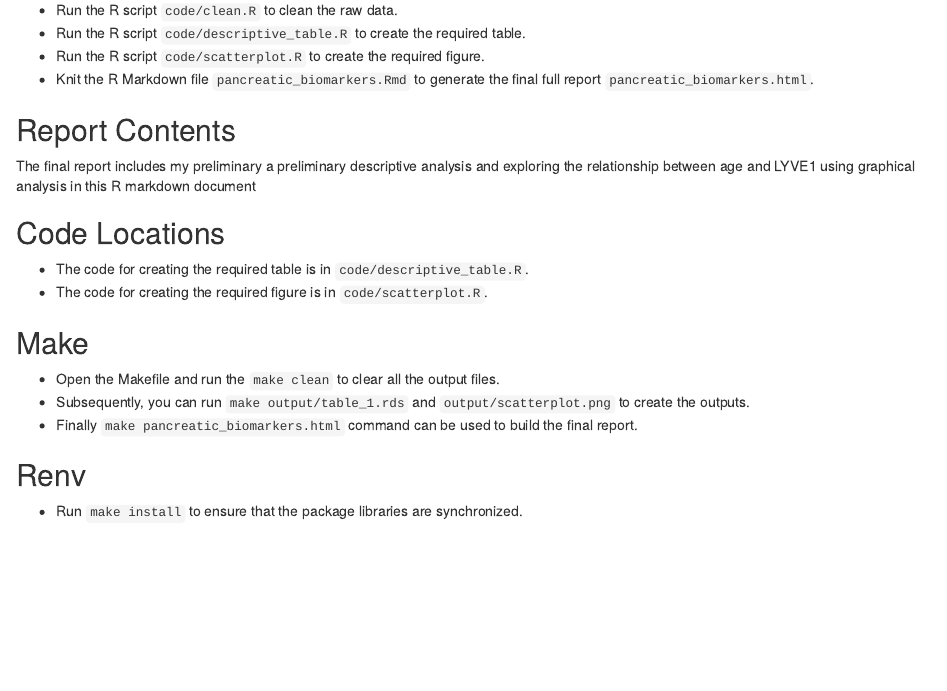
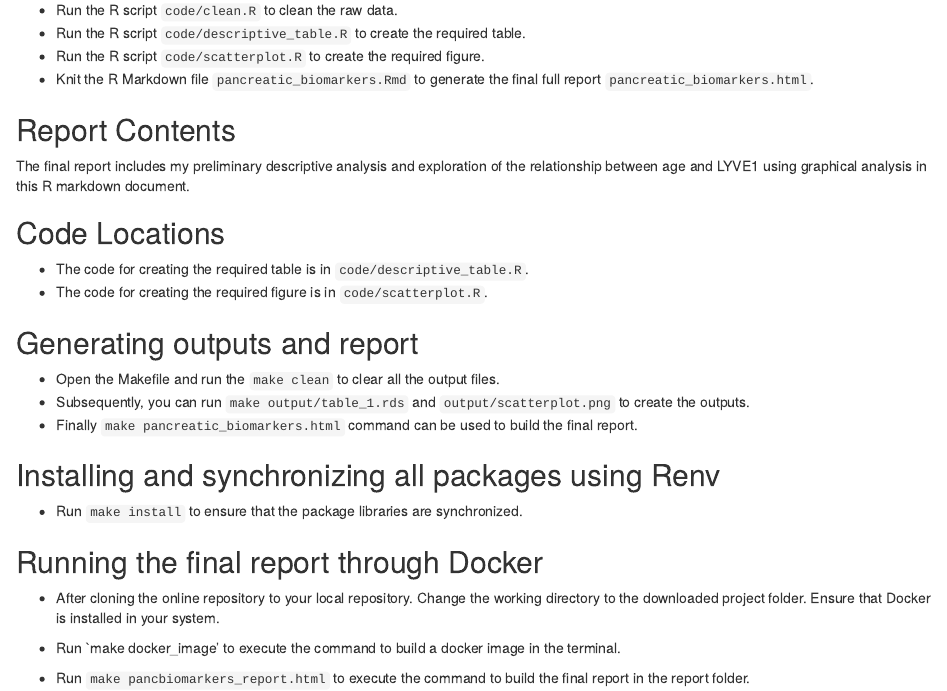
Before and after one commit to ujnamr/DATA_550_Final_Project, an R Markdown document (README.Rmd): the page in a window 1100 px wide, from 660 px down. Rendered offline with R 4.5, knitr and Pandoc, with nearby package versions.

Commit message:
Update README.Rmd

```diff
--- a/README.Rmd
+++ b/README.Rmd
@@ -31,19 +31,27 @@ The dataset explores the use of urinary biomarker panel and PancRISK score for t
 
 ## Report Contents
 
-The final report includes my preliminary a preliminary descriptive analysis and exploring the relationship between age and LYVE1 using graphical analysis in this R markdown document
+The final report includes my preliminary descriptive analysis and exploration of the relationship between age and LYVE1 using graphical analysis in this R markdown document.
 
 ## Code Locations
 
 - The code for creating the required table is in `code/descriptive_table.R`.
 - The code for creating the required figure is in `code/scatterplot.R`.
 
-## Make
+## Generating outputs and report
 
 - Open the Makefile and run the `make clean` to clear all the output files.
 - Subsequently, you can run `make output/table_1.rds` and `output/scatterplot.png` to create the outputs.
 - Finally `make pancreatic_biomarkers.html` command can be used to build the final report.
 
-## Renv
+## Installing and synchronizing all packages using Renv
 
 - Run `make install` to ensure that the package libraries are synchronized.
+
+## Running the final report through Docker
+
+- After cloning the online repository to your local repository. Change the working directory to the downloaded project folder. Ensure that Docker is installed in your system.
+
+- Run `make docker_image' to execute the command to build a docker image in the terminal.
+
+- Run `make pancbiomarkers_report.html` to execute the command to build the final report in the report folder.
```
